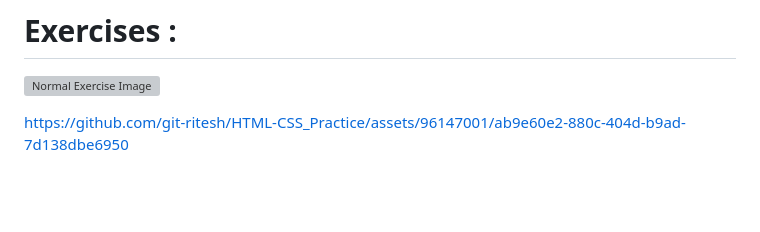
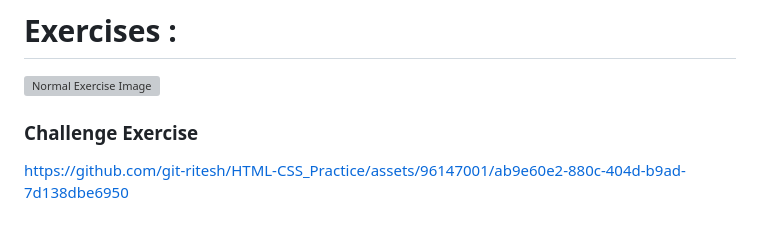
Before and after one commit to git-ritesh/youtube-webpage-clone, a Markdown page: intro-to-html/Lesson 16/README.md, the part around the change. Drawn GitHub-style; blank space fills up the shorter version; grey boxes are pictures that could not be loaded.

Commit message:
add challenge exercise heading

```diff
--- a/intro-to-html/Lesson 16/README.md
+++ b/intro-to-html/Lesson 16/README.md
@@ -125,4 +125,6 @@ _Property Values of `pointer-events`_ :
 
 ![Normal Exercise Image](img/Normal-Exercise-16.png)
 
+### Challenge Exercise
+
 https://github.com/git-ritesh/HTML-CSS_Practice/assets/96147001/ab9e60e2-880c-404d-b9ad-7d138dbe6950
```
